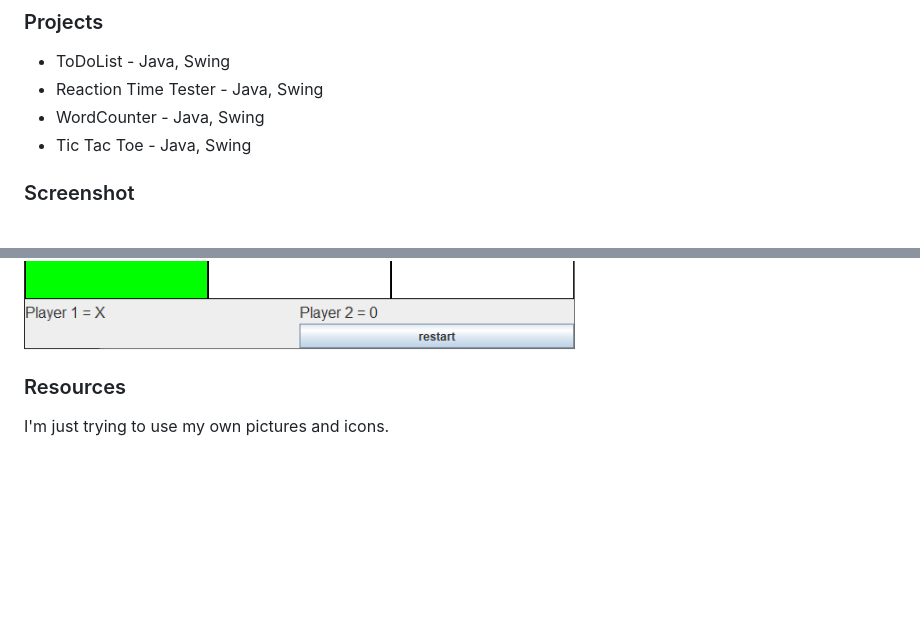
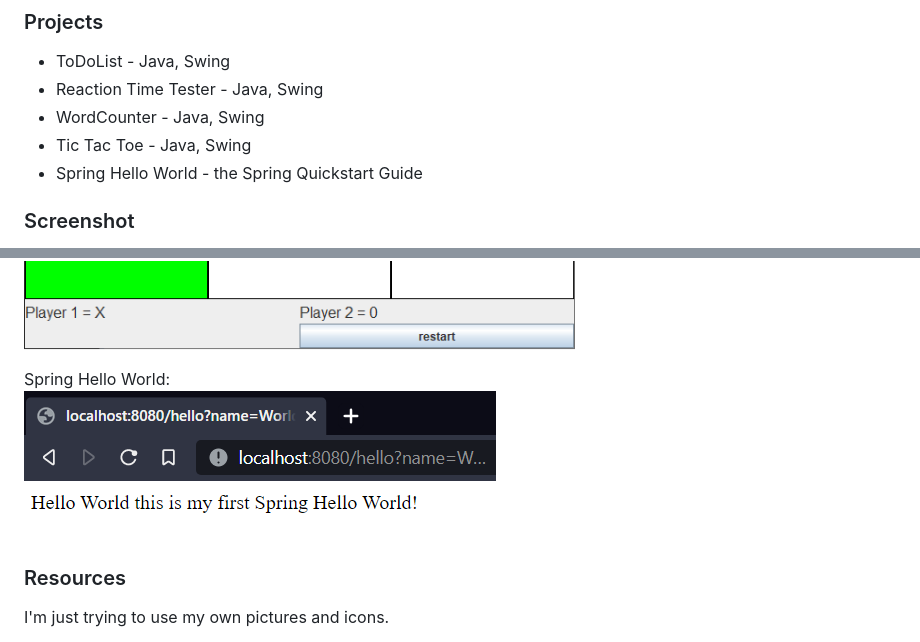
Before and after one commit to tintildev/Learn_Java, a Markdown page: README.md, 2 parts joined by grey strips. GitHub-like rendering; pictures changed too: images/springHelloWorld.png (added); blank space fills up the shorter version.

Commit message:
readme spring hello world

```diff
--- a/README.md
+++ b/README.md
@@ -27,6 +27,7 @@ I revised this repository at the end of 2021 and will now expand it regularly.
 - Reaction Time Tester - Java, Swing
 - WordCounter - Java, Swing
 - Tic Tac Toe - Java, Swing
+- Spring Hello World - the Spring Quickstart Guide
 
 ### Screenshot
 ToDoList:
@@ -44,5 +44,9 @@ WordCounter:
 TicTacToe:
 ![](./images/tictactoe.png)
+
+
+Spring Hello World:
+![](./images/springHelloWorld.png)
 
 ### Resources
 I'm just trying to use my own pictures and icons.
```
Also changed, not shown: other parts of README.md (+0 -1 lines).
